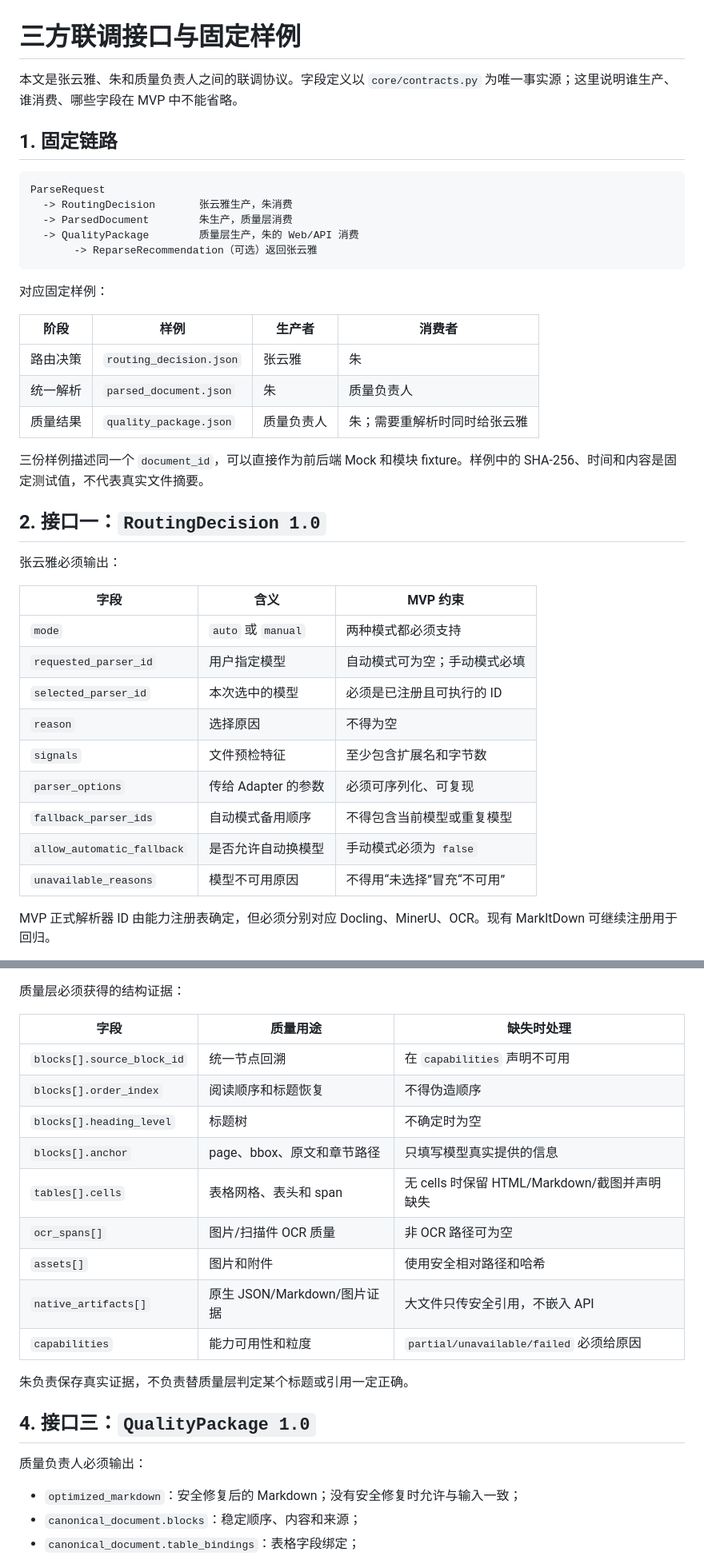
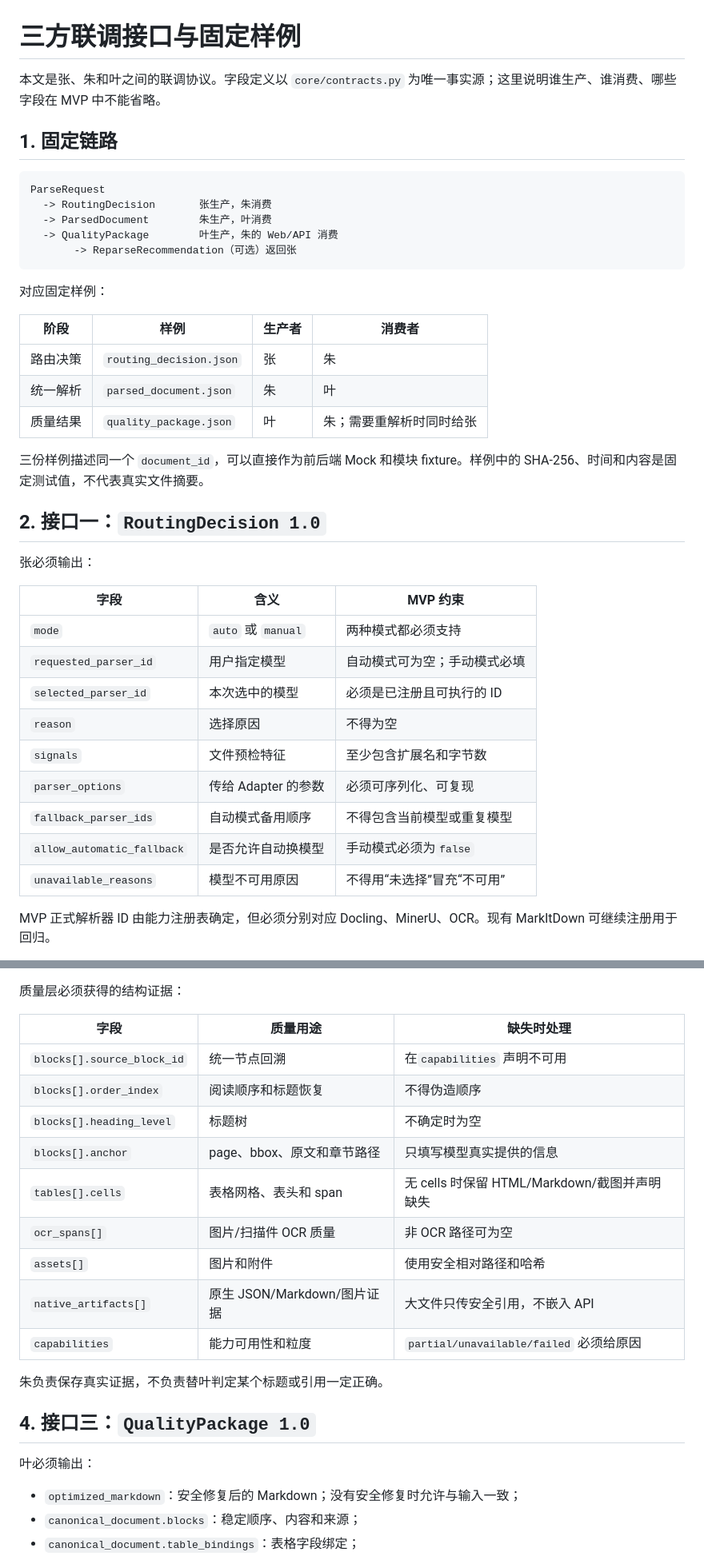
Before and after one commit to YYHRICH/document_parser, a Markdown page: examples/contracts/README.md, 2 parts joined by grey strips. Shown at 80% size. GitHub-like rendering.

Commit message:
docs: update integration contract ownership

````diff
--- a/examples/contracts/README.md
+++ b/examples/contracts/README.md
@@ -1,44 +1,44 @@
 # 三方联调接口与固定样例
 
-本文是张云雅、朱和质量负责人之间的联调协议。字段定义以
+本文是张、朱和叶之间的联调协议。字段定义以
 `core/contracts.py` 为唯一事实源；这里说明谁生产、谁消费、哪些字段在 MVP 中不能省略。
 
 ## 1. 固定链路
 
 ```text
 ParseRequest
-  -> RoutingDecision       张云雅生产，朱消费
-  -> ParsedDocument        朱生产，质量层消费
-  -> QualityPackage        质量层生产，朱的 Web/API 消费
-       -> ReparseRecommendation（可选）返回张云雅
+  -> RoutingDecision       张生产，朱消费
+  -> ParsedDocument        朱生产，叶消费
+  -> QualityPackage        叶生产，朱的 Web/API 消费
+       -> ReparseRecommendation（可选）返回张
 ```
 
 对应固定样例：
 
-| 阶段 | 样例 | 生产者 | 消费者 |
-|---|---|---|---|
-| 路由决策 | `routing_decision.json` | 张云雅 | 朱 |
-| 统一解析 | `parsed_document.json` | 朱 | 质量负责人 |
-| 质量结果 | `quality_package.json` | 质量负责人 | 朱；需要重解析时同时给张云雅 |
+| 阶段     | 样例                      | 生产者 | 消费者                   |
+| -------- | ------------------------- | ------ | ------------------------ |
+| 路由决策 | `routing_decision.json` | 张     | 朱                       |
+| 统一解析 | `parsed_document.json`  | 朱     | 叶                       |
+| 质量结果 | `quality_package.json`  | 叶     | 朱；需要重解析时同时给张 |
 
 三份样例描述同一个 `document_id`，可以直接作为前后端 Mock 和模块 fixture。样例中的
 SHA-256、时间和内容是固定测试值，不代表真实文件摘要。
 
 ## 2. 接口一：`RoutingDecision 1.0`
 
-张云雅必须输出：
+张必须输出：
 
-| 字段 | 含义 | MVP 约束 |
-|---|---|---|
-| `mode` | `auto` 或 `manual` | 两种模式都必须支持 |
-| `requested_parser_id` | 用户指定模型 | 自动模式可为空；手动模式必填 |
-| `selected_parser_id` | 本次选中的模型 | 必须是已注册且可执行的 ID |
-| `reason` | 选择原因 | 不得为空 |
-| `signals` | 文件预检特征 | 至少包含扩展名和字节数 |
-| `parser_options` | 传给 Adapter 的参数 | 必须可序列化、可复现 |
-| `fallback_parser_ids` | 自动模式备用顺序 | 不得包含当前模型或重复模型 |
-| `allow_automatic_fallback` | 是否允许自动换模型 | 手动模式必须为 `false` |
-| `unavailable_reasons` | 模型不可用原因 | 不得用“未选择”冒充“不可用” |
+| 字段                         | 含义                   | MVP 约束                       |
+| ---------------------------- | ---------------------- | ------------------------------ |
+| `mode`                     | `auto` 或 `manual` | 两种模式都必须支持             |
+| `requested_parser_id`      | 用户指定模型           | 自动模式可为空；手动模式必填   |
+| `selected_parser_id`       | 本次选中的模型         | 必须是已注册且可执行的 ID      |
+| `reason`                   | 选择原因               | 不得为空                       |
+| `signals`                  | 文件预检特征           | 至少包含扩展名和字节数         |
+| `parser_options`           | 传给 Adapter 的参数    | 必须可序列化、可复现           |
+| `fallback_parser_ids`      | 自动模式备用顺序       | 不得包含当前模型或重复模型     |
+| `allow_automatic_fallback` | 是否允许自动换模型     | 手动模式必须为`false`        |
+| `unavailable_reasons`      | 模型不可用原因         | 不得用“未选择”冒充“不可用” |
 
 MVP 正式解析器 ID 由能力注册表确定，但必须分别对应 Docling、MinerU、OCR。现有
 MarkItDown 可继续注册用于回归。
@@ -71,23 +71,23 @@ allow_automatic_fallback == false
 
 质量层必须获得的结构证据：
 
-| 字段 | 质量用途 | 缺失时处理 |
-|---|---|---|
-| `blocks[].source_block_id` | 统一节点回溯 | 在 `capabilities` 声明不可用 |
-| `blocks[].order_index` | 阅读顺序和标题恢复 | 不得伪造顺序 |
-| `blocks[].heading_level` | 标题树 | 不确定时为空 |
-| `blocks[].anchor` | page、bbox、原文和章节路径 | 只填写模型真实提供的信息 |
-| `tables[].cells` | 表格网格、表头和 span | 无 cells 时保留 HTML/Markdown/截图并声明缺失 |
-| `ocr_spans[]` | 图片/扫描件 OCR 质量 | 非 OCR 路径可为空 |
-| `assets[]` | 图片和附件 | 使用安全相对路径和哈希 |
-| `native_artifacts[]` | 原生 JSON/Markdown/图片证据 | 大文件只传安全引用，不嵌入 API |
-| `capabilities` | 能力可用性和粒度 | `partial/unavailable/failed` 必须给原因 |
+| 字段                         | 质量用途                    | 缺失时处理                                   |
+| ---------------------------- | --------------------------- | -------------------------------------------- |
+| `blocks[].source_block_id` | 统一节点回溯                | 在`capabilities` 声明不可用                |
+| `blocks[].order_index`     | 阅读顺序和标题恢复          | 不得伪造顺序                                 |
+| `blocks[].heading_level`   | 标题树                      | 不确定时为空                                 |
+| `blocks[].anchor`          | page、bbox、原文和章节路径  | 只填写模型真实提供的信息                     |
+| `tables[].cells`           | 表格网格、表头和 span       | 无 cells 时保留 HTML/Markdown/截图并声明缺失 |
+| `ocr_spans[]`              | 图片/扫描件 OCR 质量        | 非 OCR 路径可为空                            |
+| `assets[]`                 | 图片和附件                  | 使用安全相对路径和哈希                       |
+| `native_artifacts[]`       | 原生 JSON/Markdown/图片证据 | 大文件只传安全引用，不嵌入 API               |
+| `capabilities`             | 能力可用性和粒度            | `partial/unavailable/failed` 必须给原因    |
 
-朱负责保存真实证据，不负责替质量层判定某个标题或引用一定正确。
+朱负责保存真实证据，不负责替叶判定某个标题或引用一定正确。
 
 ## 4. 接口三：`QualityPackage 1.0`
 
-质量负责人必须输出：
+叶必须输出：
 
 - `optimized_markdown`：安全修复后的 Markdown；没有安全修复时允许与输入一致；
 - `canonical_document.blocks`：稳定顺序、内容和来源；
````
Also changed, not shown: other parts of examples/contracts/README.md (+2 -2 lines).
